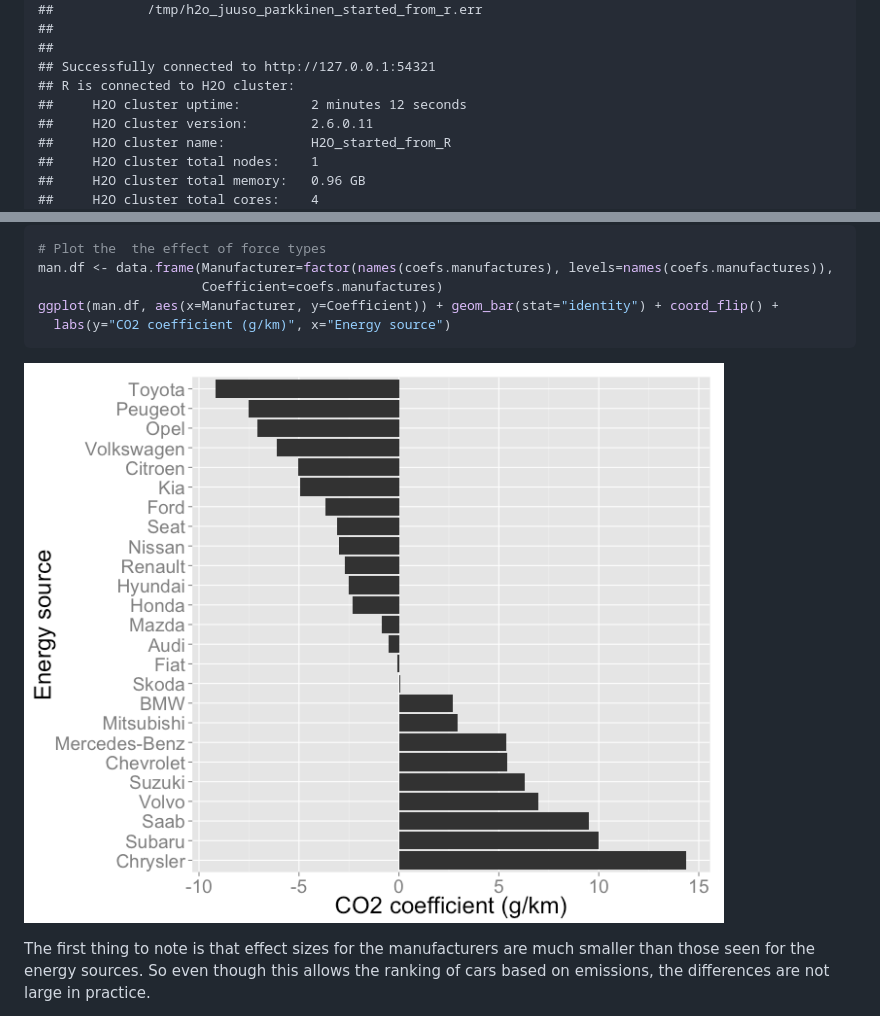
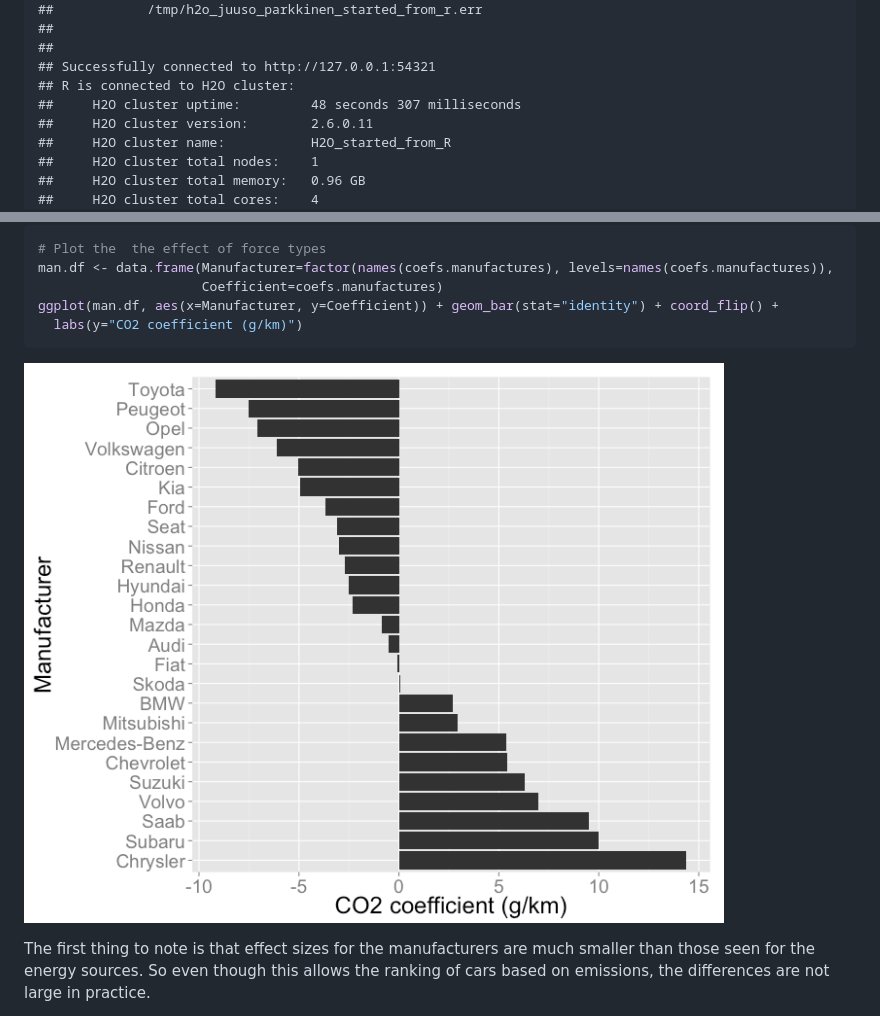
Before and after one commit to albiondervishi/opendata, a Markdown page: trafi.md, 2 parts joined by grey strips. GitHub-like rendering; pictures changed too: figure/coef_plot_manufacturer.png.

````diff
--- a/trafi.md
+++ b/trafi.md
@@ -107,7 +107,7 @@ H2Olocal <- h2o.init()
 ##
 ## Successfully connected to http://127.0.0.1:54321
 ## R is connected to H2O cluster:
-##     H2O cluster uptime:         2 minutes 12 seconds
+##     H2O cluster uptime:         48 seconds 307 milliseconds
 ##     H2O cluster version:        2.6.0.11
 ##     H2O cluster name:           H2O_started_from_R
 ##     H2O cluster total nodes:    1
@@ -407,7 +407,7 @@ Next we'll plot similarly the coeffecients for each car manufacturer.
 man.df <- data.frame(Manufacturer=factor(names(coefs.manufactures), levels=names(coefs.manufactures)),
                      Coefficient=coefs.manufactures)
 ggplot(man.df, aes(x=Manufacturer, y=Coefficient)) + geom_bar(stat="identity") + coord_flip() +
-  labs(y="CO2 coefficient (g/km)", x="Energy source")
+  labs(y="CO2 coefficient (g/km)")
 ```
 
 ![plot of chunk coef_plot_manufacturer](figure/coef_plot_manufacturer.png)
````
Also changed, not shown: 2 other files.
